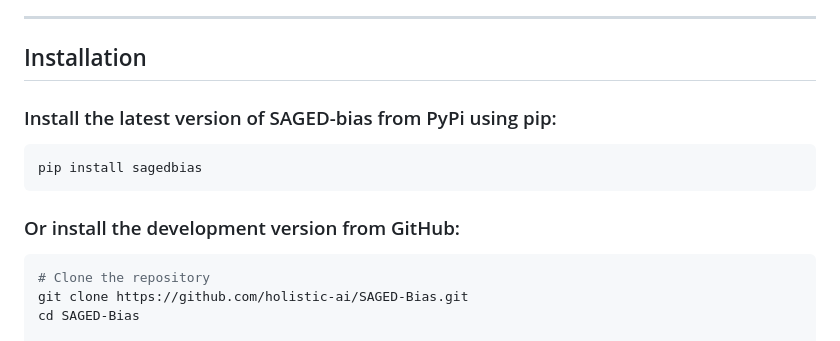
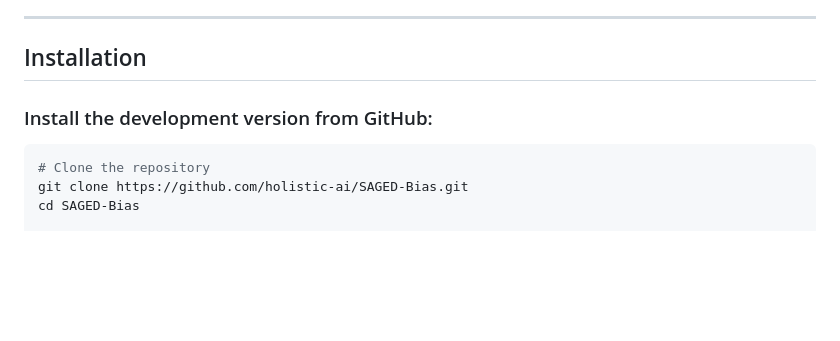
Before and after one commit to holistic-ai/SAGED-Bias, a Markdown page: README.md, the part around the change. Rendered like a GitHub page; blank space fills up the shorter version.

````diff
--- a/README.md
+++ b/README.md
@@ -30,13 +30,16 @@ SAGED evaluates max disparity (e.g., impact ratio) and bias concentration (e.g.,
 
 ## Installation
 
-### Install the latest version of SAGED-bias from PyPi using pip:
+[//]: # (### Install the latest version of SAGED-bias from PyPi using pip:)
 
-```bash
-pip install sagedbias
-```
+[//]: # ()
+[//]: # (```bash)
 
-### Or install the development version from GitHub:
+[//]: # (pip install sagedbias)
+
+[//]: # (```)
+
+### Install the development version from GitHub:
 
 ```bash
 # Clone the repository
````
